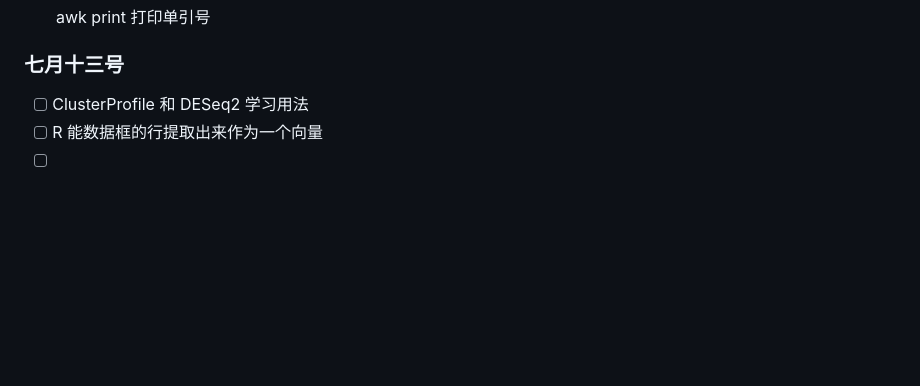
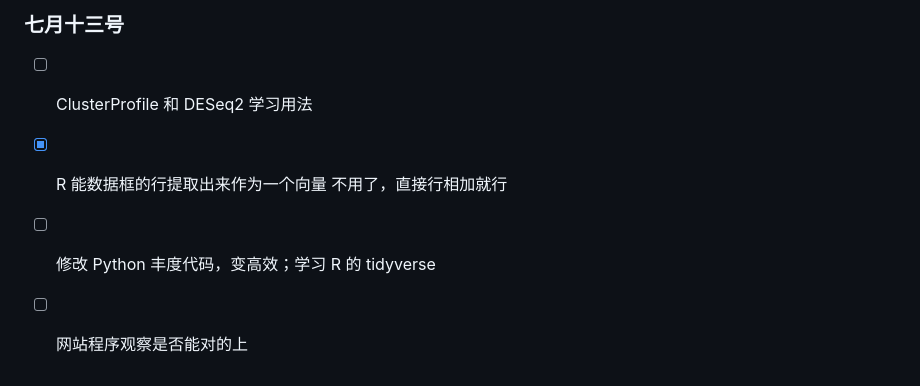
Before and after one commit to Three-Pioneers/Bioinformatics, a Markdown page: 2026.md, the part around the change. Drawn GitHub-style; blank space fills up the shorter version.

```diff
--- a/2026.md
+++ b/2026.md
@@ -529,5 +529,7 @@ Rscript /data3/Data_all/script/RIP-seq/bin/GO_KEGG_Enrichment.R peak_gene.id /Da
 ### 七月十三号
 
 - [ ] ClusterProfile 和 DESeq2 学习用法
-- [ ] R 能数据框的行提取出来作为一个向量
-- [ ]
+- [x] R 能数据框的行提取出来作为一个向量
+  不用了，直接行相加就行
+- [ ] 修改 Python 丰度代码，变高效；学习 R 的 tidyverse
+- [ ] 网站程序观察是否能对的上
```
Also changed, not shown: Bioinformatics.md (+4 -3 lines).
